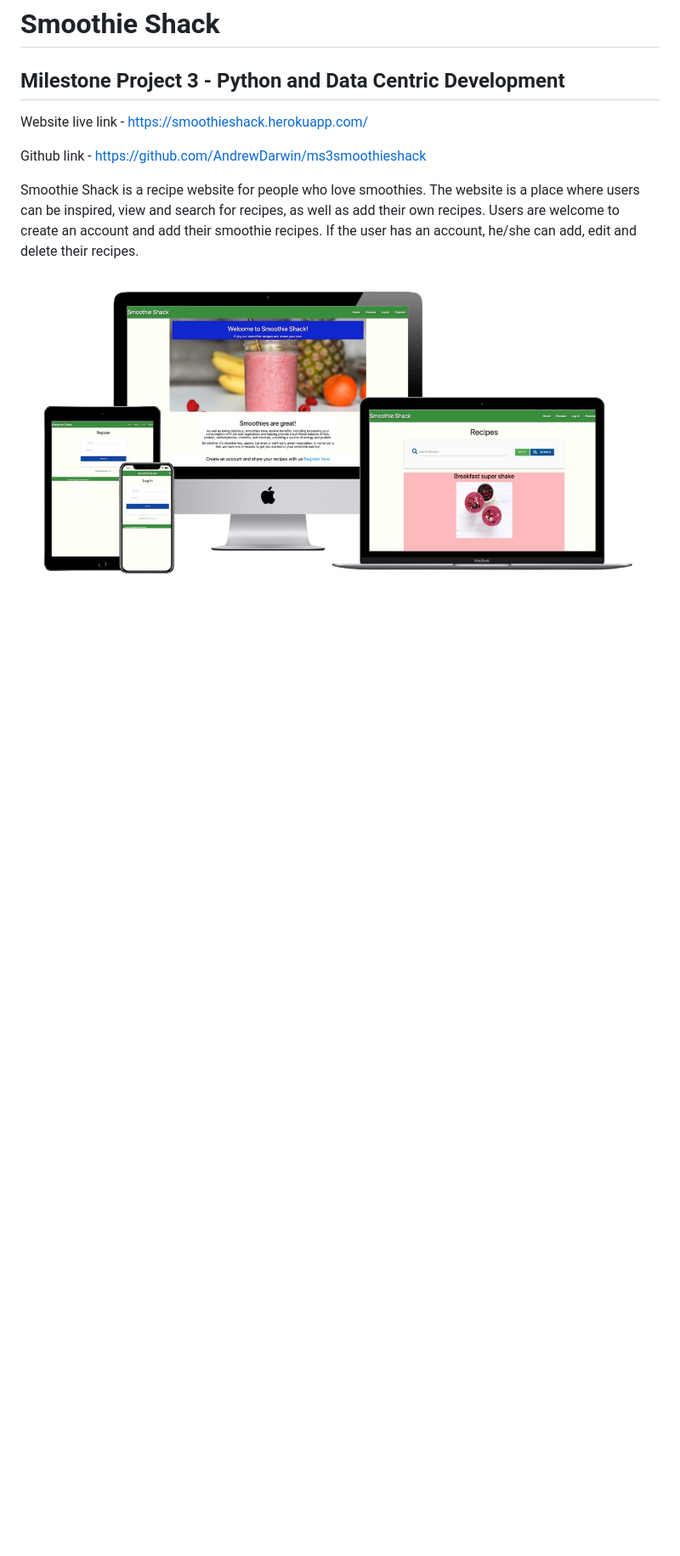
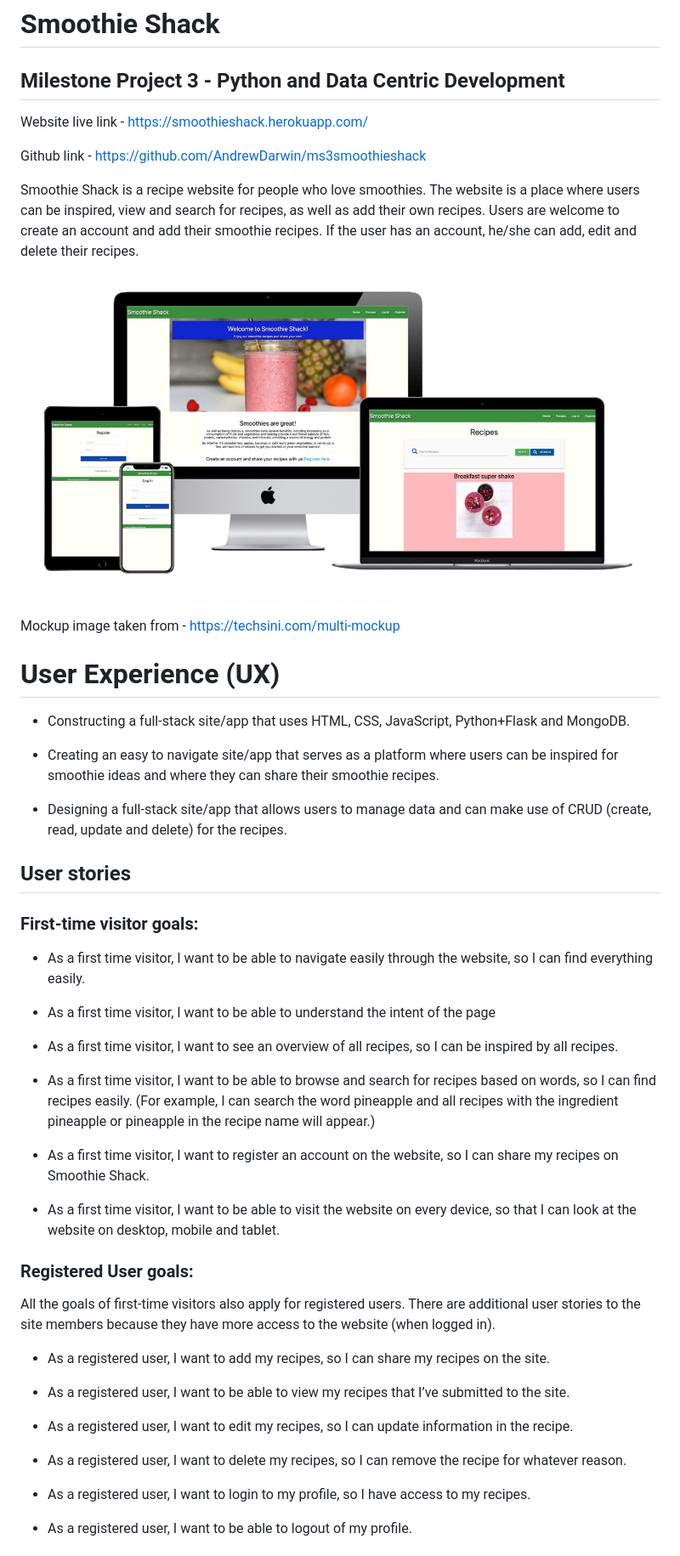
Before and after one commit to AndrewDarwin/ms3smoothieshack, a Markdown page: README.md, the part around the change printed below. Shown: that part at 85% size. Drawn GitHub-style; blank space fills up the shorter version.

```diff
--- a/README.md
+++ b/README.md
@@ -10,3 +10,46 @@ Smoothie Shack is a recipe website for people who love smoothies. The website is
 Users are welcome to create an account and add their smoothie recipes. If the user has an account, he/she can add, edit and delete their recipes.
 
 ![](assets/images/mockup-image.jpg)
+
+Mockup image taken from - https://techsini.com/multi-mockup
+
+# User Experience (UX)
+
+* Constructing a full-stack site/app that uses HTML, CSS, JavaScript, Python+Flask and MongoDB.
+
+* Creating an easy to navigate site/app that serves as a platform where users can be inspired for smoothie ideas and where they can share their smoothie recipes.
+
+* Designing a full-stack site/app that allows users to manage data and can make use of CRUD (create, read, update and delete) for the recipes.
+
+## User stories
+
+### First-time visitor goals:
+
+* As a first time visitor, I want to be able to navigate easily through the website, so I can find everything easily.
+
+* As a first time visitor, I want to be able to understand the intent of the page
+
+* As a first time visitor, I want to see an overview of all recipes, so I can be inspired by all recipes.
+
+* As a first time visitor, I want to be able to browse and search for recipes based on words, so I can find recipes easily. (For example, I can search the word pineapple and all recipes with the ingredient pineapple or pineapple in the recipe name will appear.)
+
+* As a first time visitor, I want to register an account on the website, so I can share my recipes on Smoothie Shack.
+
+* As a first time visitor, I want to be able to visit the website on every device, so that I can look at the website on desktop, mobile and tablet.
+
+### Registered User goals:
+
+All the goals of first-time visitors also apply for registered users. There are additional user stories to the site members because they have more access to the website (when logged in).
+
+* As a registered user, I want to add my recipes, so I can share my recipes on the site.
+
+* As a registered user, I want to be able to view my recipes that I’ve submitted to the site.
+
+* As a registered user, I want to edit my recipes, so I can update information in the recipe.
+
+* As a registered user, I want to delete my recipes, so I can remove the recipe for whatever reason.
+
+* As a registered user, I want to login to my profile, so I have access to my recipes.
+
+* As a registered user, I want to be able to logout of my profile.
+
```
Also changed, not shown: other parts of README.md (+25 -0 lines), assets/images/wireframes1.jpg (added), assets/images/wireframes2.jpg (added), assets/images/wireframes3.jpg (added), assets/images/wireframes4.jpg (added).
